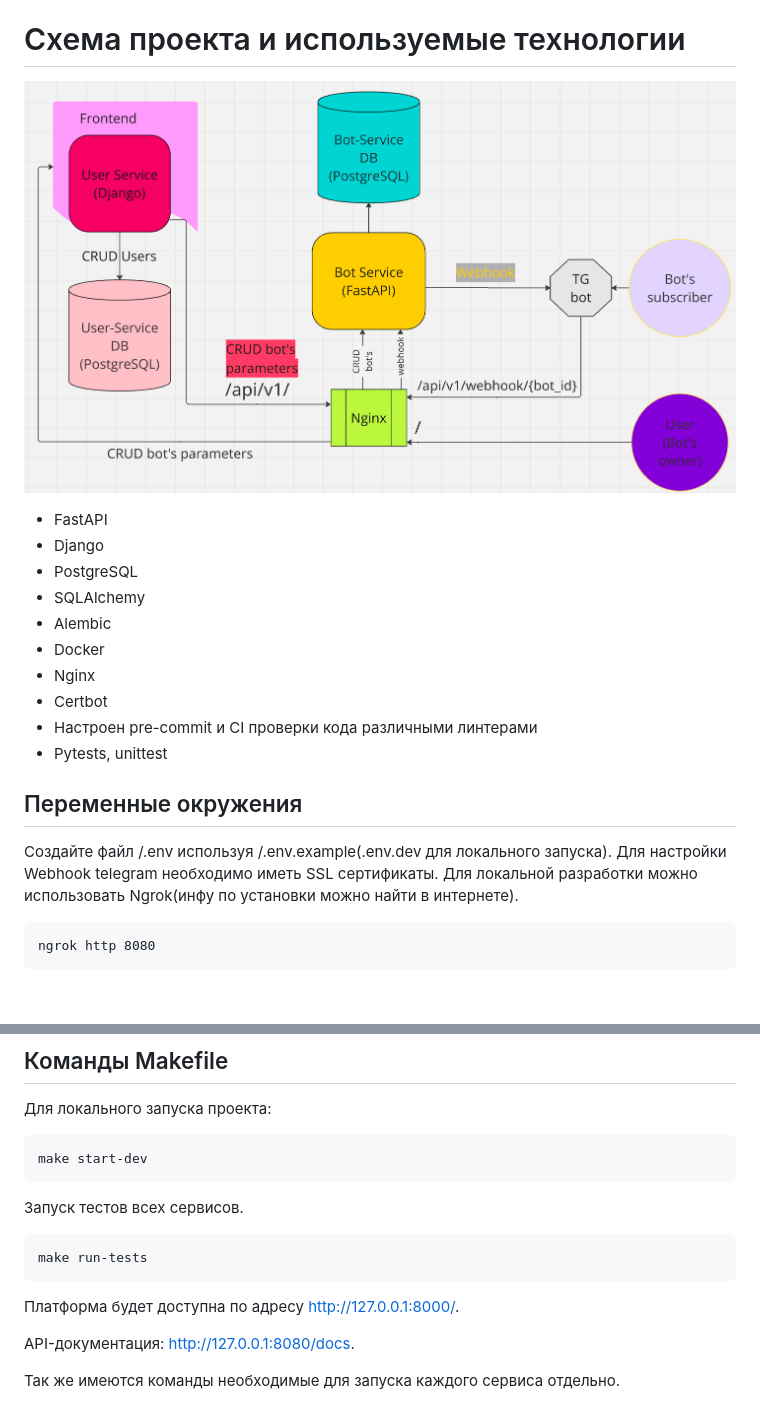
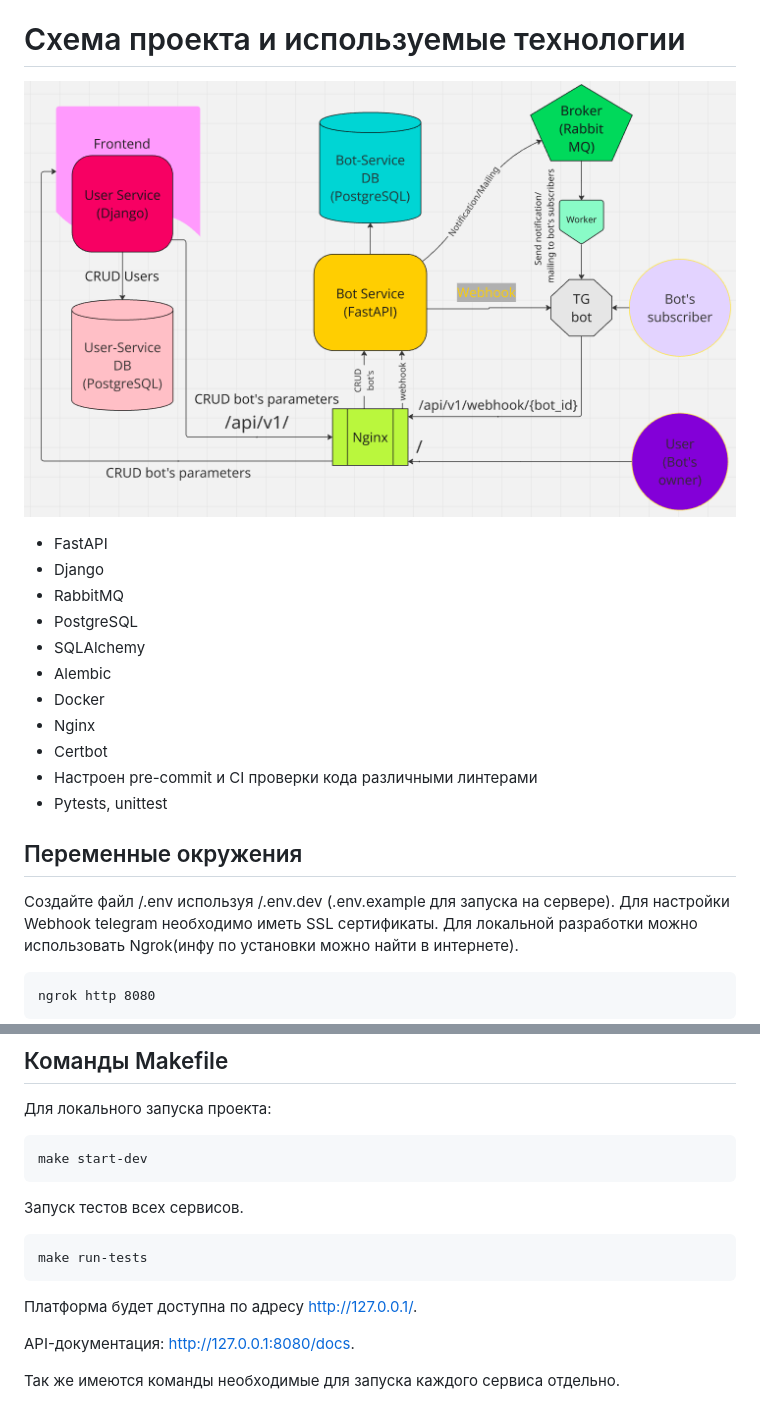
Before and after one commit to tema1998/nocode-bot, a Markdown page: README.md, 2 parts joined by grey strips. GitHub-like rendering; pictures changed too: readme/nocode-bot.png; blank space fills up the shorter version.

Commit message:
Fix: update readme.

````diff
--- a/README.md
+++ b/README.md
@@ -7,6 +7,7 @@
 ![nocode-bot.ru](readme/nocode-bot.png)
 * FastAPI
 * Django
+* RabbitMQ
 * PostgreSQL
 * SQLAlchemy
 * Alembic
@@ -16,7 +17,7 @@
 * Настроен pre-commit и CI проверки кода различными линтерами
 * Pytests, unittest
 ## Переменные окружения
-Создайте файл /.env используя /.env.example(.env.dev для локального запуска).
+Создайте файл /.env используя /.env.dev (.env.example для запуска на сервере).
 Для настройки Webhook telegram необходимо иметь SSL сертификаты. Для локальной разработки можно использовать Ngrok(инфу по установки можно найти в интернете).
 ```
 ngrok http 8080
@@ -34,7 +35,7 @@ make start-dev
 make run-tests
 ```
 
-Платформа будет доступна по адресу http://127.0.0.1:8000/.
+Платформа будет доступна по адресу http://127.0.0.1/.
 
 API-документация: http://127.0.0.1:8080/docs.
 
````
